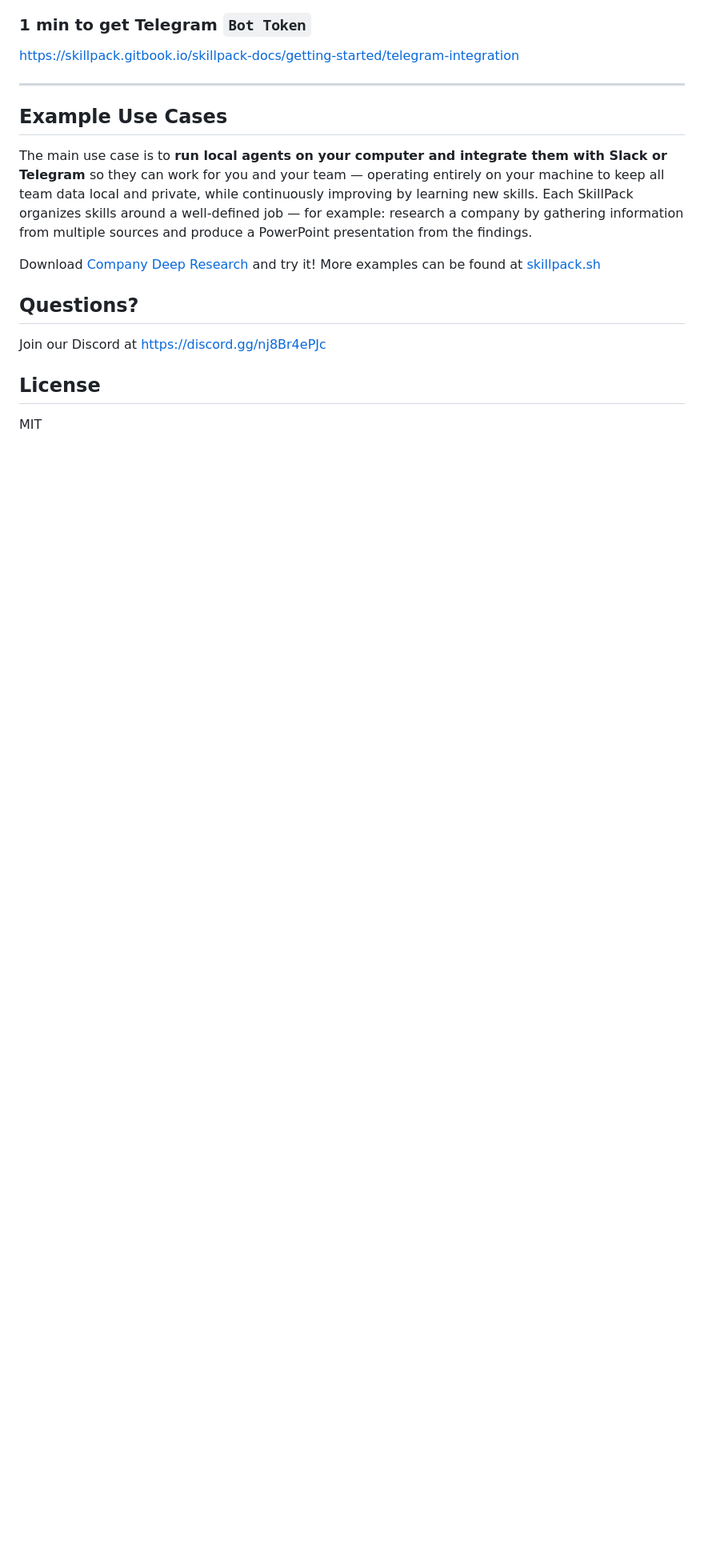
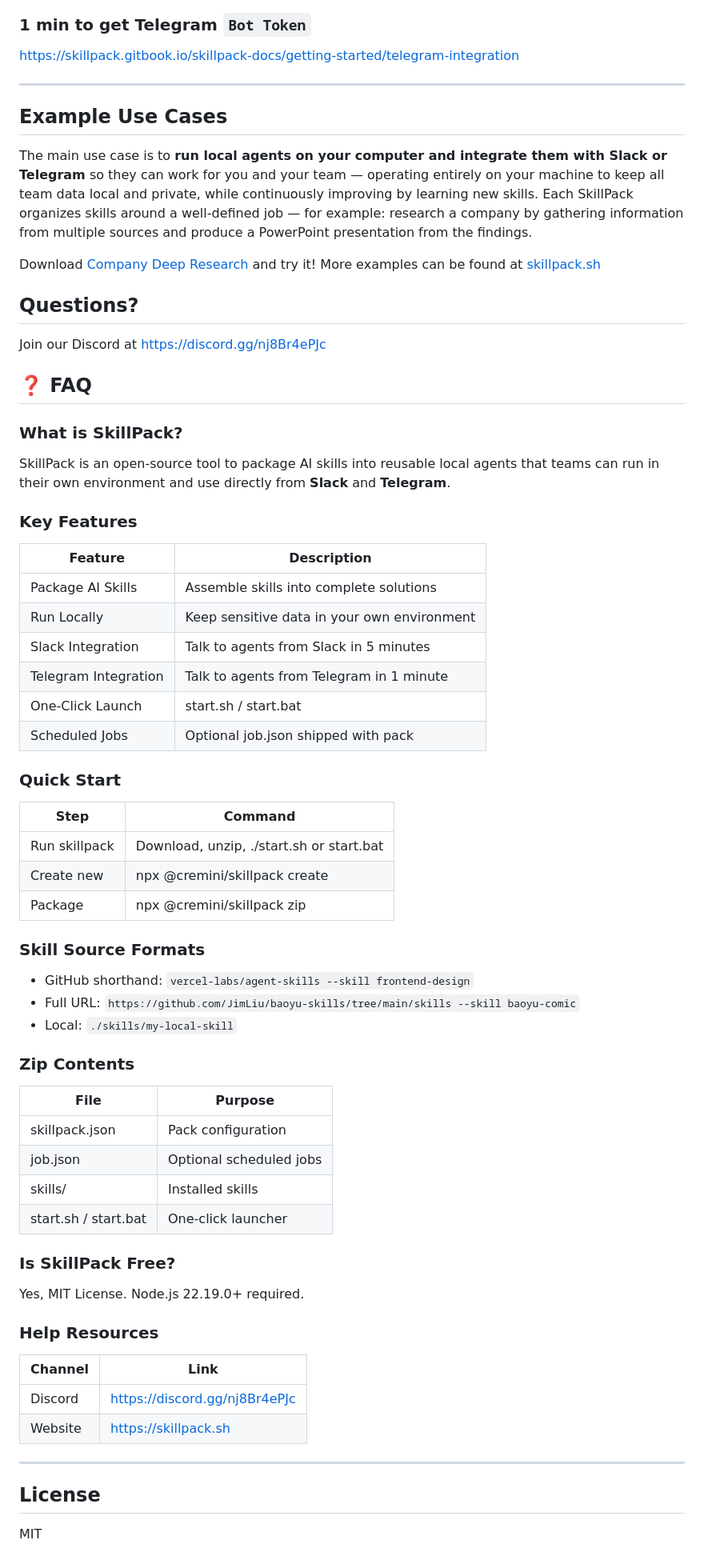
Before and after one commit to CreminiAI/skillpack, a Markdown page: README.md, the part around the change. Shown at 80% size. Drawn GitHub-style; blank space fills up the shorter version.

Commit message:
docs: Add FAQ section

```diff
--- a/README.md
+++ b/README.md
@@ -133,6 +133,52 @@ Download [Company Deep Research](https://github.com/FinpeakInc/downloads/release
 
 Join our Discord at https://discord.gg/nj8Br4ePJc
 
+## ❓ FAQ
+
+### What is SkillPack?
+SkillPack is an open-source tool to package AI skills into reusable local agents that teams can run in their own environment and use directly from **Slack** and **Telegram**.
+
+### Key Features
+| Feature | Description |
+|---------|-------------|
+| Package AI Skills | Assemble skills into complete solutions |
+| Run Locally | Keep sensitive data in your own environment |
+| Slack Integration | Talk to agents from Slack in 5 minutes |
+| Telegram Integration | Talk to agents from Telegram in 1 minute |
+| One-Click Launch | start.sh / start.bat |
+| Scheduled Jobs | Optional job.json shipped with pack |
+
+### Quick Start
+| Step | Command |
+|------|---------|
+| Run skillpack | Download, unzip, ./start.sh or start.bat |
+| Create new | npx @cremini/skillpack create |
+| Package | npx @cremini/skillpack zip |
+
+### Skill Source Formats
+- GitHub shorthand: `vercel-labs/agent-skills --skill frontend-design`
+- Full URL: `https://github.com/JimLiu/baoyu-skills/tree/main/skills --skill baoyu-comic`
+- Local: `./skills/my-local-skill`
+
+### Zip Contents
+| File | Purpose |
+|------|---------|
+| skillpack.json | Pack configuration |
+| job.json | Optional scheduled jobs |
+| skills/ | Installed skills |
+| start.sh / start.bat | One-click launcher |
+
+### Is SkillPack Free?
+Yes, MIT License. Node.js 22.19.0+ required.
+
+### Help Resources
+| Channel | Link |
+|---------|------|
+| Discord | https://discord.gg/nj8Br4ePJc |
+| Website | https://skillpack.sh |
+
+---
+
 ## License
 
 MIT
```
